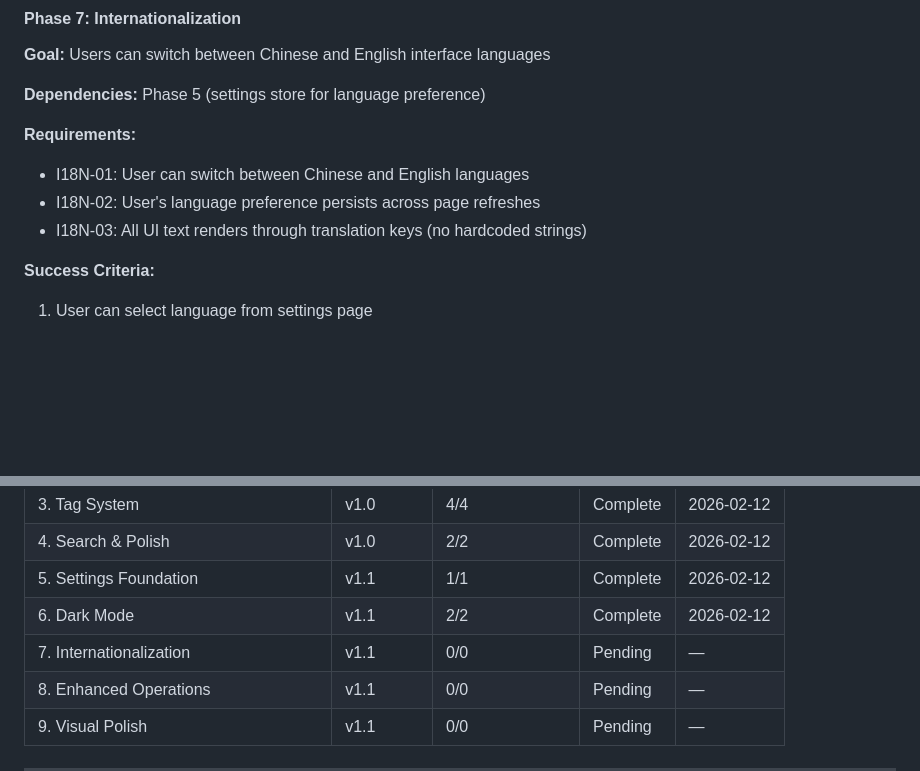
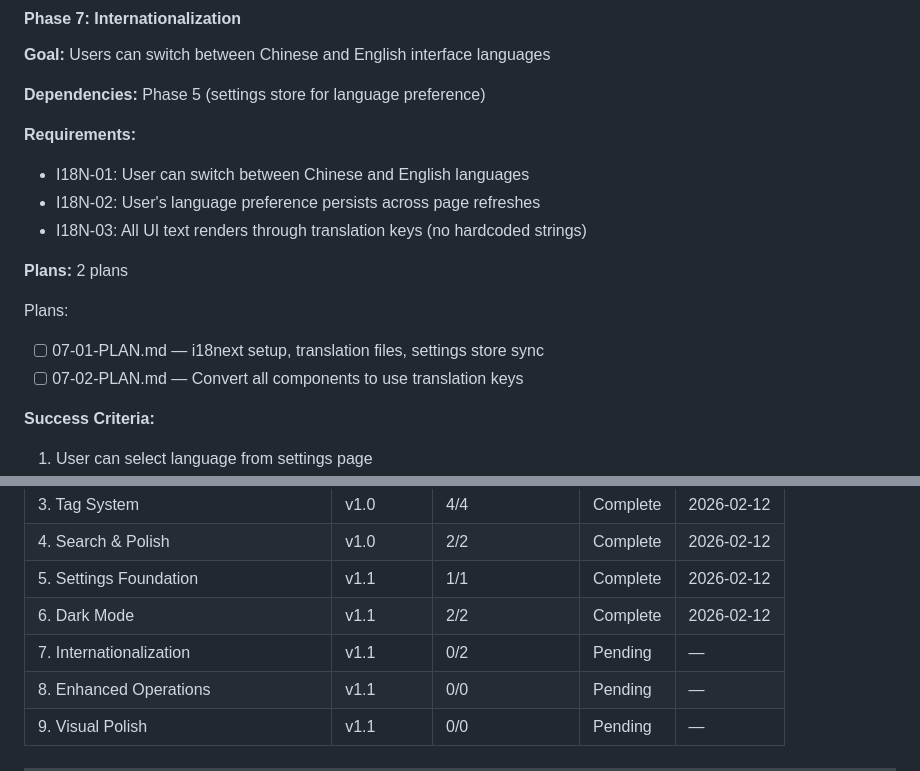
Before and after one commit to MiaowFISH/emohub, a Markdown page: .planning/ROADMAP.md, 2 parts joined by grey strips. Rendered like a GitHub page; blank space fills up the shorter version.

Commit message:
docs(07): create internationalization phase plan

```diff
--- a/.planning/ROADMAP.md
+++ b/.planning/ROADMAP.md
@@ -83,6 +83,12 @@ Plans:
 - I18N-02: User's language preference persists across page refreshes
 - I18N-03: All UI text renders through translation keys (no hardcoded strings)
 
+**Plans:** 2 plans
+
+Plans:
+- [ ] 07-01-PLAN.md — i18next setup, translation files, settings store sync
+- [ ] 07-02-PLAN.md — Convert all components to use translation keys
+
 **Success Criteria:**
 1. User can select language from settings page
 2. All UI text updates immediately when language changes
@@ -150,7 +156,7 @@ Plans:
 | 4. Search & Polish | v1.0 | 2/2 | Complete | 2026-02-12 |
 | 5. Settings Foundation | v1.1 | 1/1 | Complete | 2026-02-12 |
 | 6. Dark Mode | v1.1 | 2/2 | Complete | 2026-02-12 |
-| 7. Internationalization | v1.1 | 0/0 | Pending | — |
+| 7. Internationalization | v1.1 | 0/2 | Pending | — |
 | 8. Enhanced Operations | v1.1 | 0/0 | Pending | — |
 | 9. Visual Polish | v1.1 | 0/0 | Pending | — |
 
```
Also changed, not shown: 2 other files.
